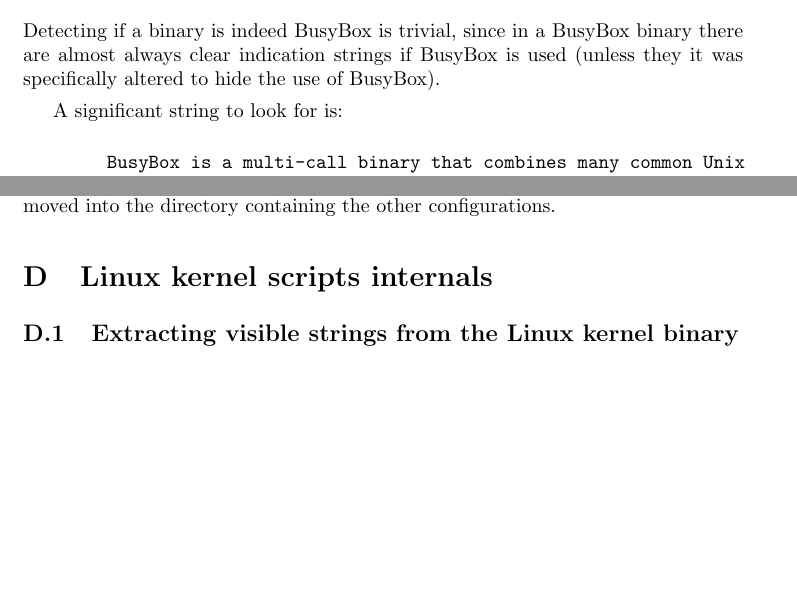
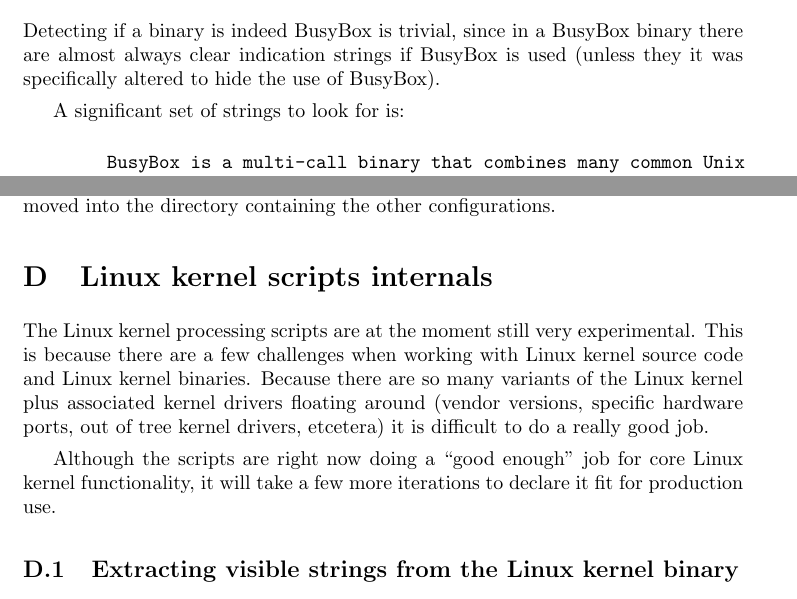
Before and after one commit to blueguy/bat, a LaTeX document (doc/bat-manual.tex): two parts of pages 11 and 16 of 17, joined at a grey line, cut so that both start at the same text, the shorter picture padded with empty space. Compiled offline with pdfLaTeX.

Commit message:
add warnings about linux kernel scripts

```diff
--- a/doc/bat-manual.tex
+++ b/doc/bat-manual.tex
@@ -658,7 +658,7 @@
 there are almost always clear indication strings if BusyBox is used (unless
 they it was specifically altered to hide the use of BusyBox).
 
-A significant string to look for is:
+A significant set of strings to look for is:
 
 \begin{verbatim}
         BusyBox is a multi-call binary that combines many common Unix
@@ -939,6 +939,17 @@
 
 \section{Linux kernel scripts internals}
 
+The Linux kernel processing scripts are at the moment still very experimental.
+This is because there are a few challenges when working with Linux kernel
+source code and Linux kernel binaries. Because there are so many variants of
+the Linux kernel plus associated kernel drivers floating around (vendor
+versions, specific hardware ports, out of tree kernel drivers, etcetera) it is
+difficult to do a really good job.
+
+Although the scripts are right now doing a ``good enough'' job for core Linux
+kernel functionality, it will take a few more iterations to declare it fit for
+production use.
+
 \subsection{Extracting visible strings from the Linux kernel binary}
 
 If a kernel is an ELF binary (sometimes) the relevant sections of the
```
Also changed, not shown: doc/bat-manual.tex (6 more changed lines).
